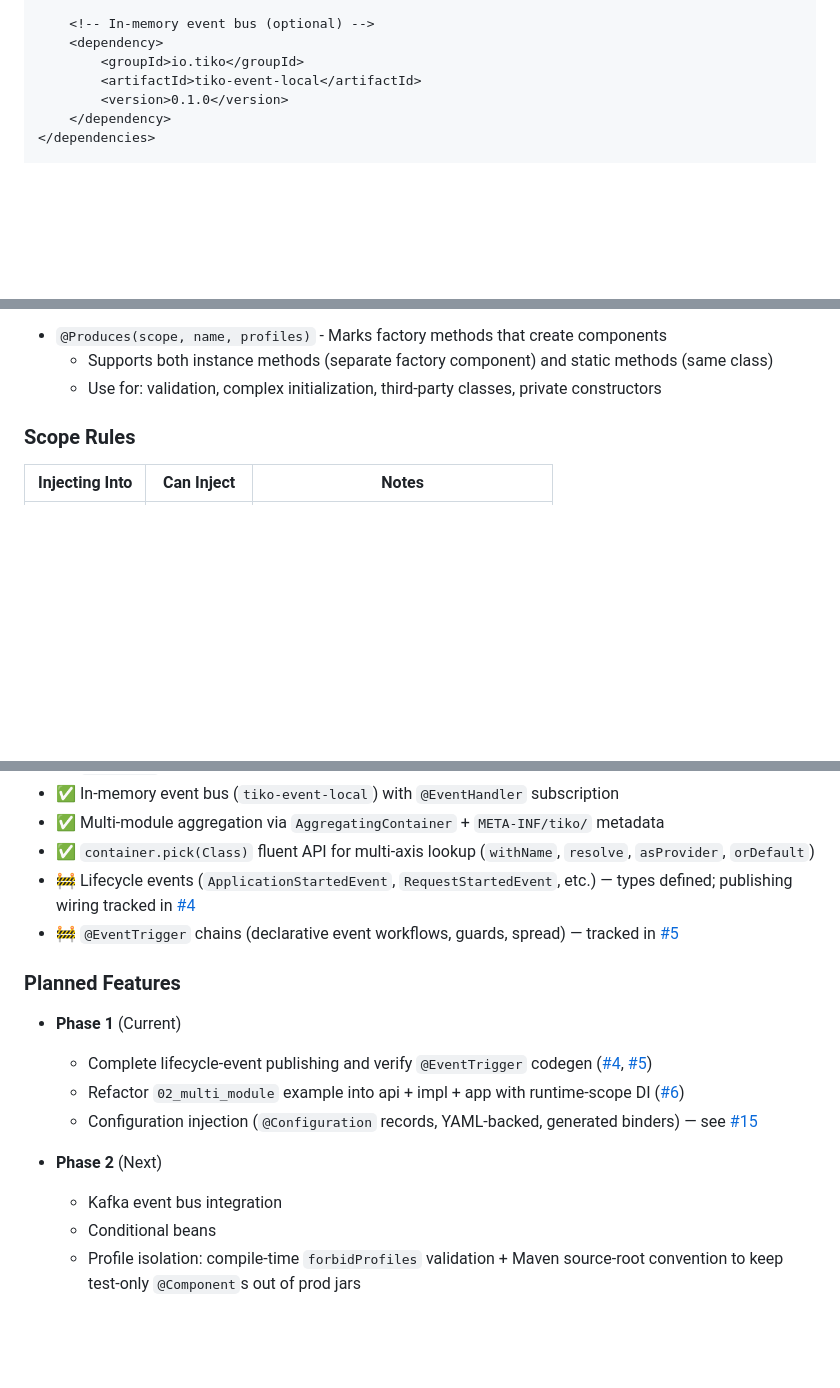
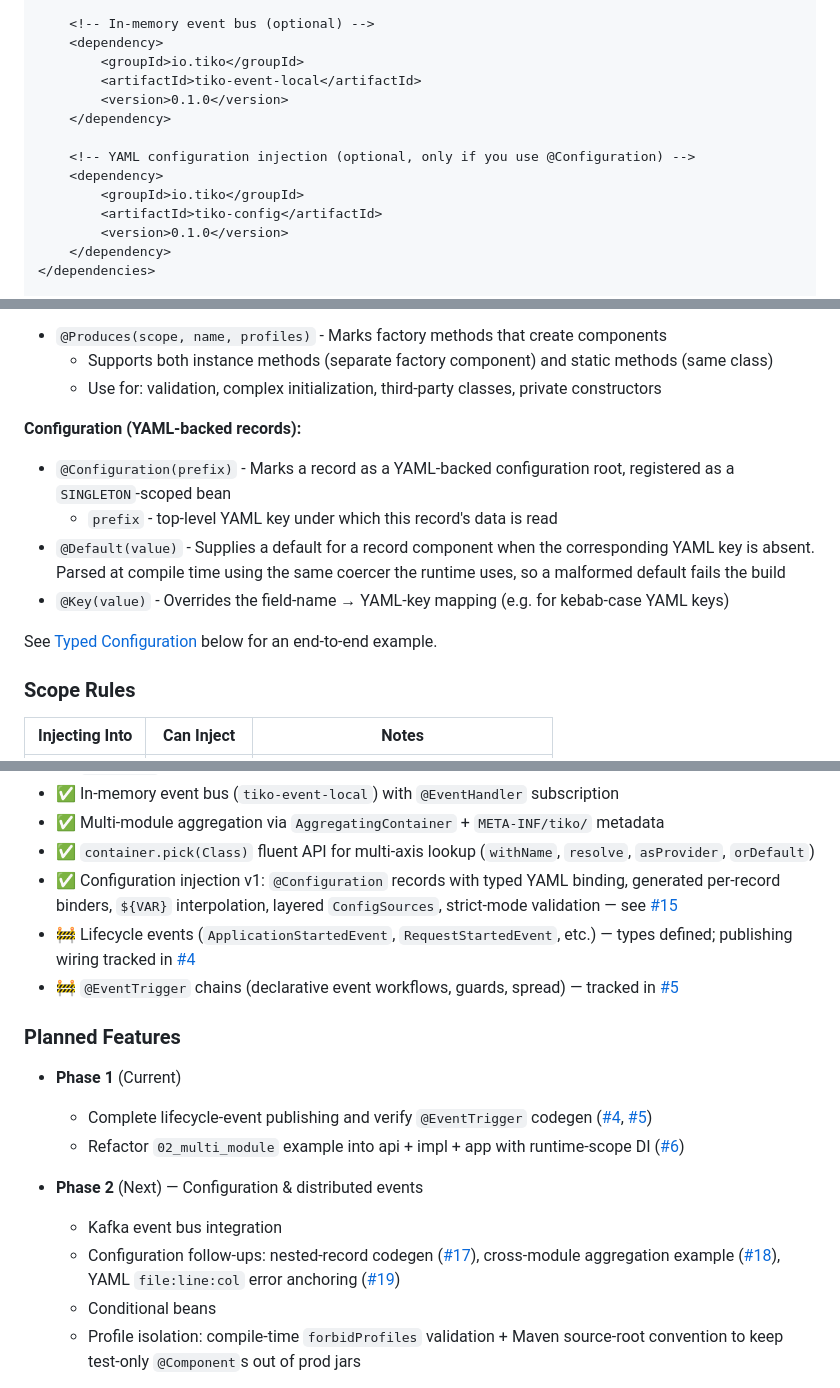
Before and after one commit to tomas-samek/tiko-di, a Markdown page: README.md, 3 parts joined by grey strips. Rendered like a GitHub page; blank space fills up the shorter version.

Commit message:
docs: complete README coverage of configuration injection v1

```diff
--- a/README.md
+++ b/README.md
@@ -50,6 +50,13 @@ Add to your `pom.xml`:
     <dependency>
         <groupId>io.tiko</groupId>
         <artifactId>tiko-event-local</artifactId>
+        <version>0.1.0</version>
+    </dependency>
+
+    <!-- YAML configuration injection (optional, only if you use @Configuration) -->
+    <dependency>
+        <groupId>io.tiko</groupId>
+        <artifactId>tiko-config</artifactId>
         <version>0.1.0</version>
     </dependency>
 </dependencies>
@@ -211,6 +218,15 @@ public class Main {
 - `@Produces(scope, name, profiles)` - Marks factory methods that create components
     - Supports both instance methods (separate factory component) and static methods (same class)
     - Use for: validation, complex initialization, third-party classes, private constructors
+
+**Configuration (YAML-backed records):**
+
+- `@Configuration(prefix)` - Marks a record as a YAML-backed configuration root, registered as a `SINGLETON`-scoped bean
+    - `prefix` - top-level YAML key under which this record's data is read
+- `@Default(value)` - Supplies a default for a record component when the corresponding YAML key is absent. Parsed at compile time using the same coercer the runtime uses, so a malformed default fails the build
+- `@Key(value)` - Overrides the field-name → YAML-key mapping (e.g. for kebab-case YAML keys)
+
+See [Typed Configuration](#typed-configuration) below for an end-to-end example.
 
 ### Scope Rules
 
@@ -760,6 +780,7 @@ Core DI is functional end-to-end. The annotation processor generates factories,
 - ✅ In-memory event bus (`tiko-event-local`) with `@EventHandler` subscription
 - ✅ Multi-module aggregation via `AggregatingContainer` + `META-INF/tiko/` metadata
 - ✅ `container.pick(Class)` fluent API for multi-axis lookup (`withName`, `resolve`, `asProvider`, `orDefault`)
+- ✅ Configuration injection v1: `@Configuration` records with typed YAML binding, generated per-record binders, `${VAR}` interpolation, layered `ConfigSources`, strict-mode validation — see [#15](https://github.com/tomas-samek/tiko-di/issues/15)
 - 🚧 Lifecycle events (`ApplicationStartedEvent`, `RequestStartedEvent`, etc.) — types defined; publishing wiring tracked in [#4](https://github.com/tomas-samek/tiko-di/issues/4)
 - 🚧 `@EventTrigger` chains (declarative event workflows, guards, spread) — tracked in [#5](https://github.com/tomas-samek/tiko-di/issues/5)
 
@@ -768,10 +789,10 @@ Core DI is functional end-to-end. The annotation processor generates factories,
 - **Phase 1** (Current)
     - Complete lifecycle-event publishing and verify `@EventTrigger` codegen ([#4](https://github.com/tomas-samek/tiko-di/issues/4), [#5](https://github.com/tomas-samek/tiko-di/issues/5))
     - Refactor `02_multi_module` example into api + impl + app with runtime-scope DI ([#6](https://github.com/tomas-samek/tiko-di/issues/6))
-    - Configuration injection (`@Configuration` records, YAML-backed, generated binders) — see [#15](https://github.com/tomas-samek/tiko-di/issues/15)
 
-- **Phase 2** (Next)
+- **Phase 2** (Next) — Configuration & distributed events
     - Kafka event bus integration
+    - Configuration follow-ups: nested-record codegen ([#17](https://github.com/tomas-samek/tiko-di/issues/17)), cross-module aggregation example ([#18](https://github.com/tomas-samek/tiko-di/issues/18)), YAML `file:line:col` error anchoring ([#19](https://github.com/tomas-samek/tiko-di/issues/19))
     - Conditional beans
     - Profile isolation: compile-time `forbidProfiles` validation + Maven source-root convention to keep test-only `@Component`s out of prod jars
 
```
Also changed, not shown: other parts of README.md (+4 -0 lines).
